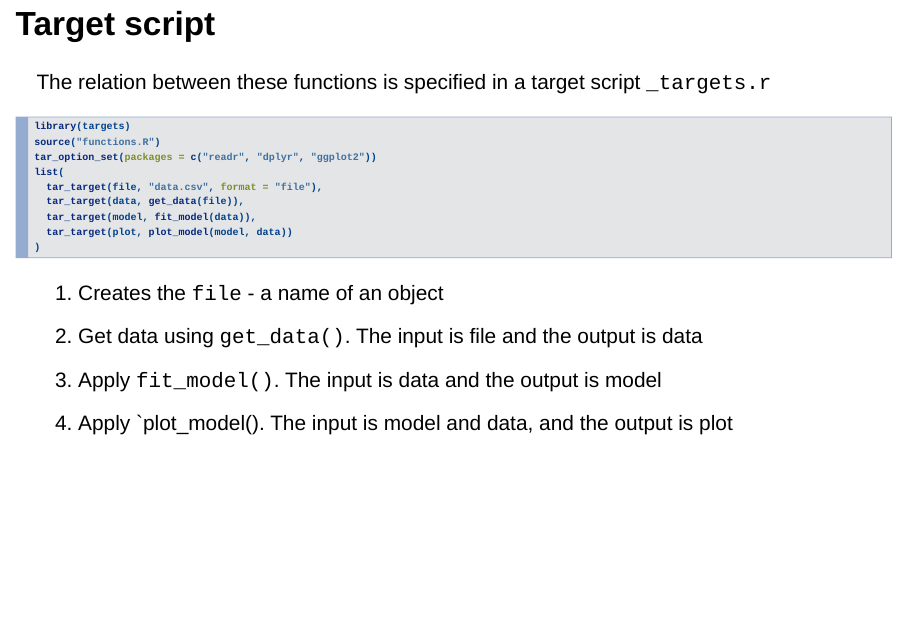
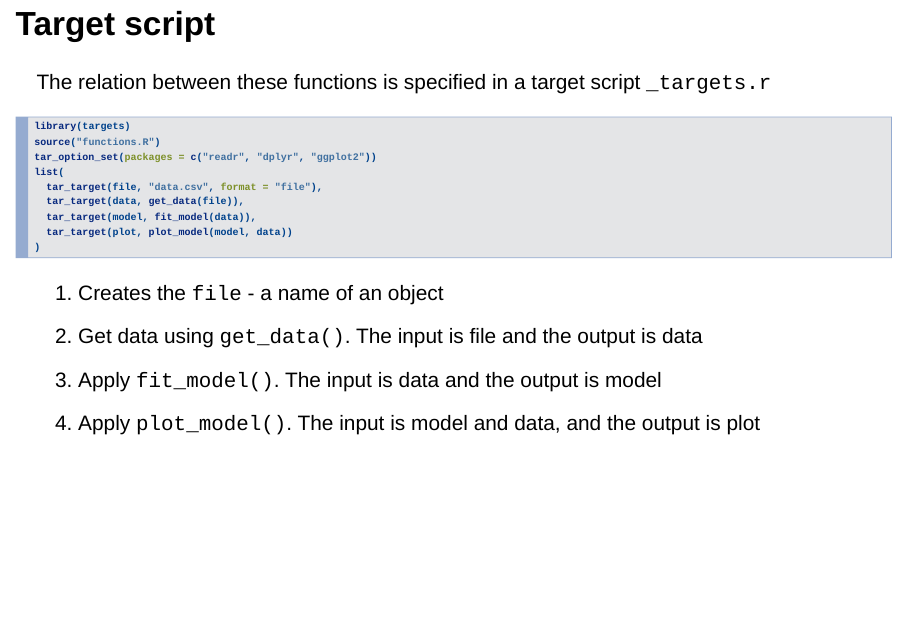
Before and after one commit to adamflr/Presentations, an R Markdown document (docs/Project-Organisation/Project-Organisation.Rmd): page 22 of 24. Rendered offline with R 4.5, knitr and Pandoc, with nearby package versions; drawn as Slidy slides in place of the format the file asks for.

Commit message:
Minor changes

```diff
--- a/docs/Project-Organisation/Project-Organisation.Rmd
+++ b/docs/Project-Organisation/Project-Organisation.Rmd
@@ -364,7 +364,7 @@ list(
 1. Creates the `file` - a name of an object
 2. Get data using `get_data()`. The input is file and the output is data
 3. Apply `fit_model()`. The input is data and the output is model
-4. Apply `plot_model(). The input is model and data, and the output is plot
+4. Apply `plot_model()`. The input is model and data, and the output is plot
 
 ## Running sections
 
```
Also changed, not shown: 1 other file.
